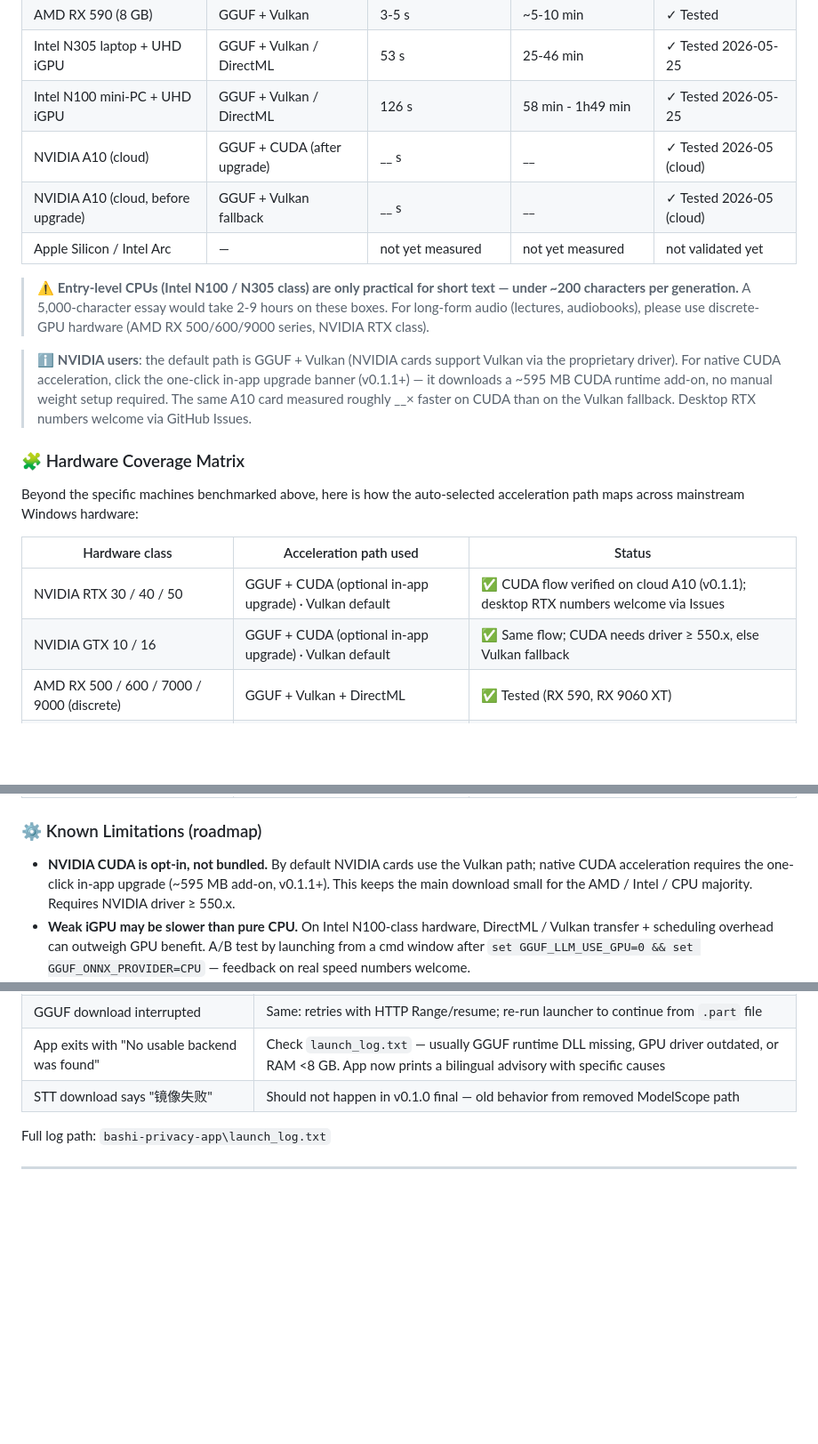
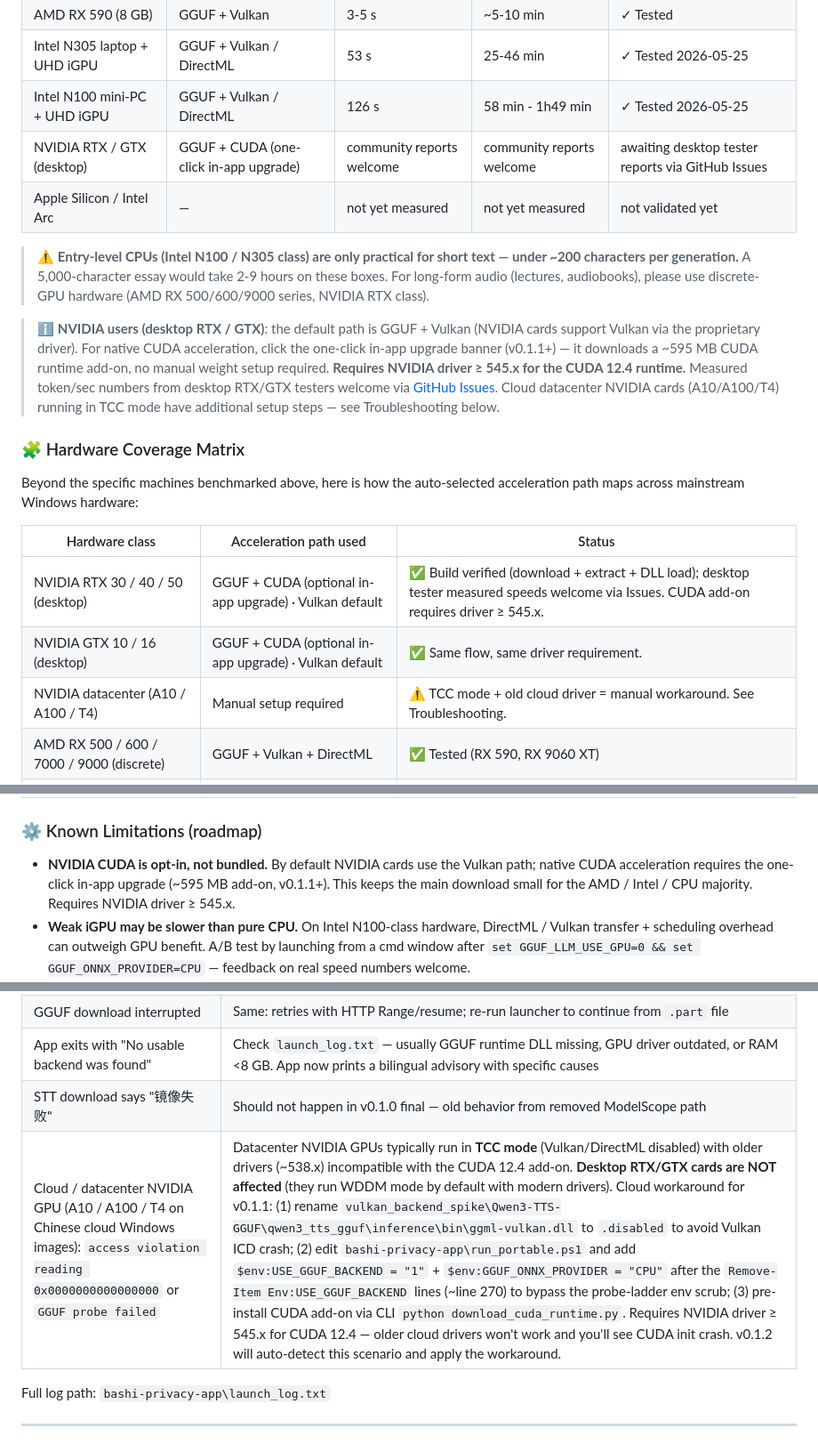
Before and after one commit to gtree965/bashi-voice-factory-privacy, a Markdown page: release_docs/README.md, 3 parts joined by grey strips. Shown at 89% size. Rendered like a GitHub page; blank space fills up the shorter version.

```diff
--- a/release_docs/README.md
+++ b/release_docs/README.md
@@ -102,13 +102,12 @@ The table below shows **actually measured** numbers from author hardware. The bu
 | AMD RX 590 (8 GB) | GGUF + Vulkan | 3-5 s | ~5-10 min | ✓ Tested |
 | Intel N305 laptop + UHD iGPU | GGUF + Vulkan / DirectML | 53 s | 25-46 min | ✓ Tested 2026-05-25 |
 | Intel N100 mini-PC + UHD iGPU | GGUF + Vulkan / DirectML | 126 s | 58 min - 1h49 min | ✓ Tested 2026-05-25 |
-| NVIDIA A10 (cloud) | GGUF + CUDA (after upgrade) | __ s | __ | ✓ Tested 2026-05 (cloud) |
-| NVIDIA A10 (cloud, before upgrade) | GGUF + Vulkan fallback | __ s | __ | ✓ Tested 2026-05 (cloud) |
+| NVIDIA RTX / GTX (desktop) | GGUF + CUDA (one-click in-app upgrade) | community reports welcome | community reports welcome | awaiting desktop tester reports via GitHub Issues |
 | Apple Silicon / Intel Arc | — | not yet measured | not yet measured | not validated yet |
 
 > ⚠️ **Entry-level CPUs (Intel N100 / N305 class) are only practical for short text — under ~200 characters per generation.** A 5,000-character essay would take 2-9 hours on these boxes. For long-form audio (lectures, audiobooks), please use discrete-GPU hardware (AMD RX 500/600/9000 series, NVIDIA RTX class).
 
-> ℹ️ **NVIDIA users**: the default path is GGUF + Vulkan (NVIDIA cards support Vulkan via the proprietary driver). For native CUDA acceleration, click the one-click in-app upgrade banner (v0.1.1+) — it downloads a ~595 MB CUDA runtime add-on, no manual weight setup required. The same A10 card measured roughly __× faster on CUDA than on the Vulkan fallback. Desktop RTX numbers welcome via GitHub Issues.
+> ℹ️ **NVIDIA users (desktop RTX / GTX)**: the default path is GGUF + Vulkan (NVIDIA cards support Vulkan via the proprietary driver). For native CUDA acceleration, click the one-click in-app upgrade banner (v0.1.1+) — it downloads a ~595 MB CUDA runtime add-on, no manual weight setup required. **Requires NVIDIA driver ≥ 545.x for the CUDA 12.4 runtime.** Measured token/sec numbers from desktop RTX/GTX testers welcome via [GitHub Issues](https://github.com/gtree965/bashi-voice-factory-privacy/issues). Cloud datacenter NVIDIA cards (A10/A100/T4) running in TCC mode have additional setup steps — see Troubleshooting below.
 
 ### 🧩 Hardware Coverage Matrix
 
@@ -116,8 +115,9 @@ Beyond the specific machines benchmarked above, here is how the auto-selected ac
 
 | Hardware class | Acceleration path used | Status |
 |---|---|---|
-| NVIDIA RTX 30 / 40 / 50 | GGUF + CUDA (optional in-app upgrade) · Vulkan default | ✅ CUDA flow verified on cloud A10 (v0.1.1); desktop RTX numbers welcome via Issues |
-| NVIDIA GTX 10 / 16 | GGUF + CUDA (optional in-app upgrade) · Vulkan default | ✅ Same flow; CUDA needs driver ≥ 550.x, else Vulkan fallback |
+| NVIDIA RTX 30 / 40 / 50 (desktop) | GGUF + CUDA (optional in-app upgrade) · Vulkan default | ✅ Build verified (download + extract + DLL load); desktop tester measured speeds welcome via Issues. CUDA add-on requires driver ≥ 545.x. |
+| NVIDIA GTX 10 / 16 (desktop) | GGUF + CUDA (optional in-app upgrade) · Vulkan default | ✅ Same flow, same driver requirement. |
+| NVIDIA datacenter (A10 / A100 / T4) | Manual setup required | ⚠️ TCC mode + old cloud driver = manual workaround. See Troubleshooting. |
 | AMD RX 500 / 600 / 7000 / 9000 (discrete) | GGUF + Vulkan + DirectML | ✅ Tested (RX 590, RX 9060 XT) |
 | Intel Arc A-series (A380 / A580 / A750 / A770) | GGUF + Vulkan + DirectML | ✅ Should work — not yet measured |
 | Intel iGPU (UHD / Iris Xe / Arc iGPU) | GGUF + Vulkan + DirectML | ✅ Tested (Intel N305 UHD) |
@@ -128,7 +128,7 @@ Beyond the specific machines benchmarked above, here is how the auto-selected ac
 
 ### ⚙️ Known Limitations (roadmap)
 
-- **NVIDIA CUDA is opt-in, not bundled.** By default NVIDIA cards use the Vulkan path; native CUDA acceleration requires the one-click in-app upgrade (~595 MB add-on, v0.1.1+). This keeps the main download small for the AMD / Intel / CPU majority. Requires NVIDIA driver ≥ 550.x.
+- **NVIDIA CUDA is opt-in, not bundled.** By default NVIDIA cards use the Vulkan path; native CUDA acceleration requires the one-click in-app upgrade (~595 MB add-on, v0.1.1+). This keeps the main download small for the AMD / Intel / CPU majority. Requires NVIDIA driver ≥ 545.x.
 - **Weak iGPU may be slower than pure CPU.** On Intel N100-class hardware, DirectML / Vulkan transfer + scheduling overhead can outweigh GPU benefit. A/B test by launching from a cmd window after `set GGUF_LLM_USE_GPU=0 && set GGUF_ONNX_PROVIDER=CPU` — feedback on real speed numbers welcome.
 - **NPU acceleration is not yet used** (Snapdragon X Elite, Intel Lunar Lake AI Boost, AMD Ryzen AI 300). Under investigation for v0.2+.
 - **ARM64 Windows is not natively supported** (Surface Pro 11, Galaxy Book4 Edge, etc.). x64 emulation works but is slow. Native ARM64 build is a v0.3+ candidate.
@@ -145,6 +145,7 @@ Beyond the specific machines benchmarked above, here is how the auto-selected ac
 | GGUF download interrupted | Same: retries with HTTP Range/resume; re-run launcher to continue from `.part` file |
 | App exits with "No usable backend was found" | Check `launch_log.txt` — usually GGUF runtime DLL missing, GPU driver outdated, or RAM <8 GB. App now prints a bilingual advisory with specific causes |
 | STT download says "镜像失败" | Should not happen in v0.1.0 final — old behavior from removed ModelScope path |
+| Cloud / datacenter NVIDIA GPU (A10 / A100 / T4 on Chinese cloud Windows images): `access violation reading 0x0000000000000000` or `GGUF probe failed` | Datacenter NVIDIA GPUs typically run in **TCC mode** (Vulkan/DirectML disabled) with older drivers (~538.x) incompatible with the CUDA 12.4 add-on. **Desktop RTX/GTX cards are NOT affected** (they run WDDM mode by default with modern drivers). Cloud workaround for v0.1.1: (1) rename `vulkan_backend_spike\Qwen3-TTS-GGUF\qwen3_tts_gguf\inference\bin\ggml-vulkan.dll` to `.disabled` to avoid Vulkan ICD crash; (2) edit `bashi-privacy-app\run_portable.ps1` and add `$env:USE_GGUF_BACKEND = "1"` + `$env:GGUF_ONNX_PROVIDER = "CPU"` after the `Remove-Item Env:USE_GGUF_BACKEND` lines (~line 270) to bypass the probe-ladder env scrub; (3) pre-install CUDA add-on via CLI `python download_cuda_runtime.py`. Requires NVIDIA driver ≥ 545.x for CUDA 12.4 — older cloud drivers won't work and you'll see CUDA init crash. v0.1.2 will auto-detect this scenario and apply the workaround. |
 
 Full log path: `bashi-privacy-app\launch_log.txt`
 
```
Also changed, not shown: release_docs/README_CN.md (+7 -6 lines).
